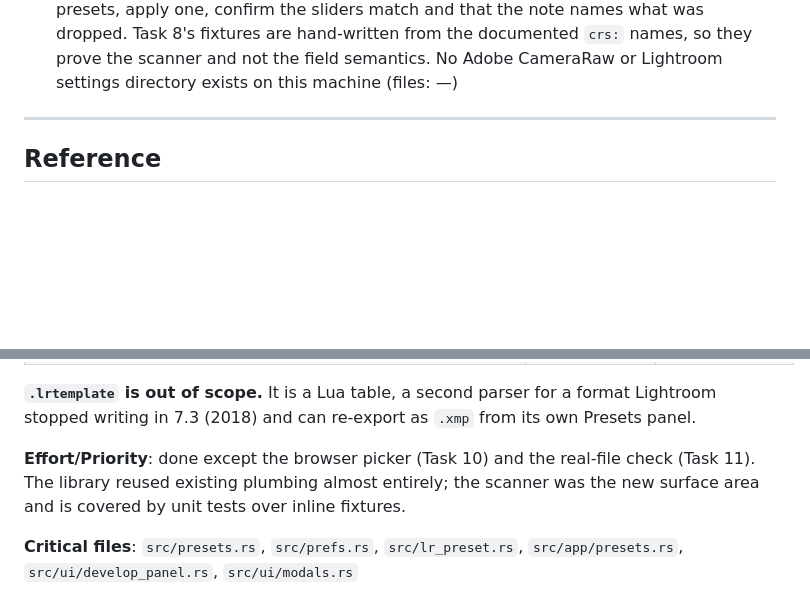
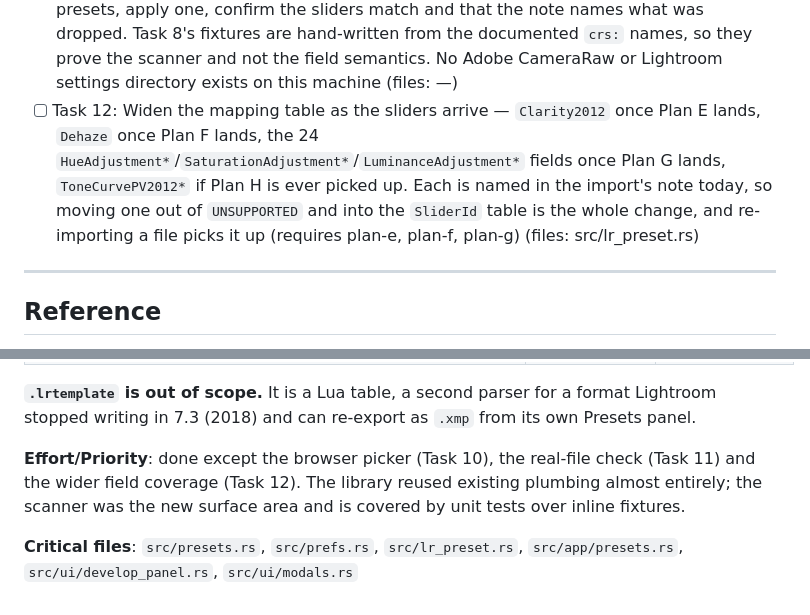
Before and after one commit to andrewyao/lightphotos, a Markdown page: plans/plan-a-presets.md, 2 parts joined by grey strips. Drawn GitHub-style; blank space fills up the shorter version.

Commit message:
docs(plans): correct what the presets work still leaves undone
The native import landed, so the overview's Task 10 line no longer claims
it is pending. And the mapping extension goes back on the checklist: an
unchecked box is how this repo tracks remaining work, and prose in a
reference section is not one.

```diff
--- a/plans/plan-a-presets.md
+++ b/plans/plan-a-presets.md
@@ -14,6 +14,7 @@ Check a box only after verification passes.
 - [x] Task 9: Native import — `dialog::pick_xmp_files` over `rfd::FileDialog::pick_files`, a no-argument `App::import_lr_presets` that runs the picker (a `UiAction` carries no payload) plus a testable `add_lr_presets(&[PathBuf])` writing the store once for the whole batch, an Import entry in the Presets block, and one status line carrying both counts and the first failure, since `set_status` replaces rather than appends (files: src/dialog.rs, src/app/presets.rs, src/ui/develop_panel.rs, src/i18n.rs)
 - [ ] Task 10: Browser import — `showOpenFilePicker` reached the way `web_fs.rs` reaches `showDirectoryPicker` (`js_sys::Reflect`, no new Cargo entry), async so it needs the `spawn_local` + channel + `poll_*` shape `request_folder_pick` already establishes (files: src/web/web_fs.rs, src/app/web.rs, src/app/mod.rs)
 - [ ] Task 11: **BLOCKED: needs real files.** Import two or three real exported Lightroom `.xmp` presets, apply one, confirm the sliders match and that the note names what was dropped. Task 8's fixtures are hand-written from the documented `crs:` names, so they prove the scanner and not the field semantics. No Adobe CameraRaw or Lightroom settings directory exists on this machine (files: —)
+- [ ] Task 12: Widen the mapping table as the sliders arrive — `Clarity2012` once Plan E lands, `Dehaze` once Plan F lands, the 24 `HueAdjustment*`/`SaturationAdjustment*`/`LuminanceAdjustment*` fields once Plan G lands, `ToneCurvePV2012*` if Plan H is ever picked up. Each is named in the import's note today, so moving one out of `UNSUPPORTED` and into the `SliderId` table is the whole change, and re-importing a file picks it up (requires plan-e, plan-f, plan-g) (files: src/lr_preset.rs)
 
 <!--
 Tips:
@@ -51,6 +52,6 @@ See `00-overview.md` for shared context and execution order. **This plan is not
 
 **`.lrtemplate` is out of scope.** It is a Lua table, a second parser for a format Lightroom stopped writing in 7.3 (2018) and can re-export as `.xmp` from its own Presets panel.
 
-**Effort/Priority**: done except the browser picker (Task 10) and the real-file check (Task 11). The library reused existing plumbing almost entirely; the scanner was the new surface area and is covered by unit tests over inline fixtures.
+**Effort/Priority**: done except the browser picker (Task 10), the real-file check (Task 11) and the wider field coverage (Task 12). The library reused existing plumbing almost entirely; the scanner was the new surface area and is covered by unit tests over inline fixtures.
 
 **Critical files**: `src/presets.rs`, `src/prefs.rs`, `src/lr_preset.rs`, `src/app/presets.rs`, `src/ui/develop_panel.rs`, `src/ui/modals.rs`
```
Also changed, not shown: plans/00-overview.md (+1 -1 lines).
